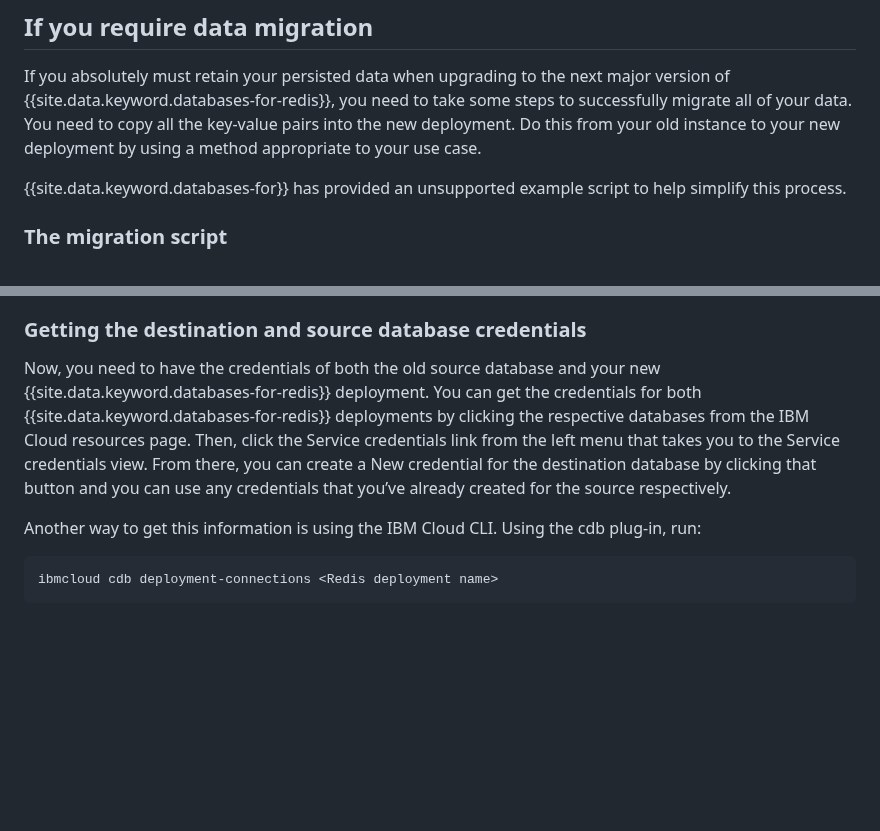
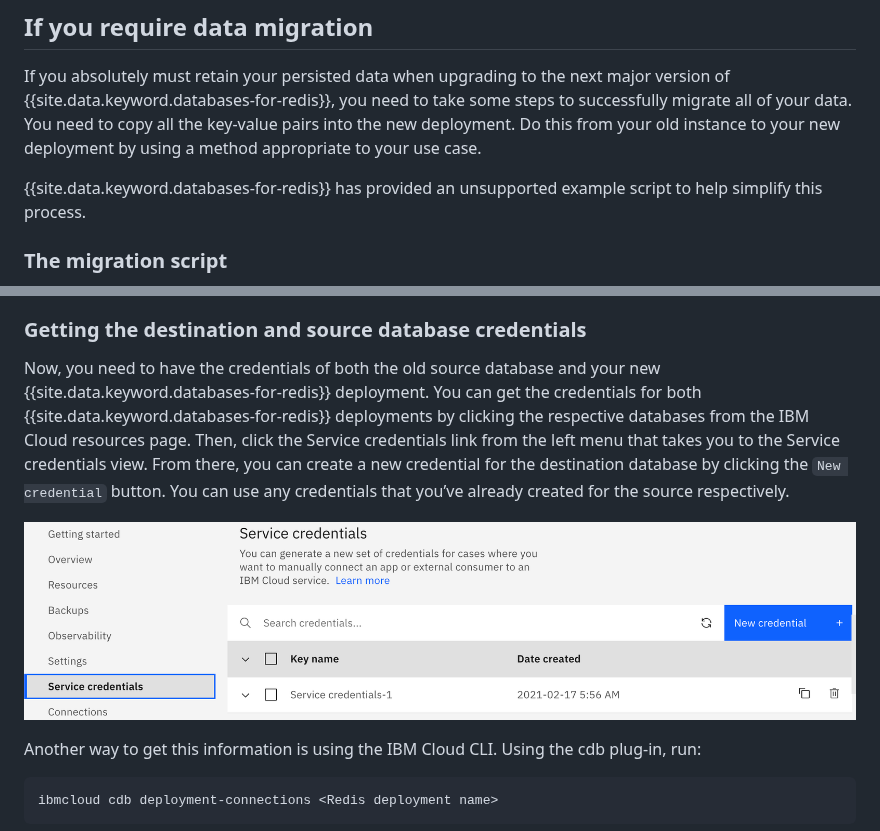
Before and after one commit to ibm-cloud-docs/databases-for-redis, a Markdown page: howto-upgrading.md, 2 parts joined by grey strips. Drawn GitHub-style; pictures changed too: images/service-credentials.png (added); blank space fills up the shorter version.

Commit message:
clarifying service credtials on upgrades

```diff
--- a/howto-upgrading.md
+++ b/howto-upgrading.md
@@ -30,7 +30,7 @@ Since most uses of {{site.data.keyword.databases-for-redis}} serve as a cache wh
 
 If you absolutely must retain your persisted data when upgrading to the next major version of {{site.data.keyword.databases-for-redis}}, you need to take some steps to successfully migrate all of your data. You need to copy all the key-value pairs into the new deployment. Do this from your old instance to your new deployment by using a method appropriate to your use case.
 
-{{site.data.keyword.databases-for}} has provided an unsupported example script to help simplify this process.
+{{site.data.keyword.databases-for-redis}} has provided an unsupported example script to help simplify this process.
 
 ### The migration script
 
@@ -42,7 +42,9 @@ Copying data from your old {{site.data.keyword.databases-for-redis}} deployment
 Next, we recommend creating a migration window to let your users know that you are doing some maintenance. That way you have some time to migrate all your data over to your new {{site.data.keyword.databases-for-redis}} deployment. If you are using Redis as a key-value store with expire times on keys, know that these expiry times are copied over to your new database. Our example does this with 10 million keys in our database, which doesn't take much time to migrate depending on your bandwidth.
 
 ### Getting the destination and source database credentials
-Now, you need to have the credentials of both the old source database and your new {{site.data.keyword.databases-for-redis}} deployment. You can get the credentials for both {{site.data.keyword.databases-for-redis}} deployments by clicking the respective databases from the IBM Cloud resources page. Then, click the Service credentials link from the left menu that takes you to the Service credentials view. From there, you can create a New credential for the destination database by clicking that button and you can use any credentials that you’ve already created for the source respectively.
+Now, you need to have the credentials of both the old source database and your new {{site.data.keyword.databases-for-redis}} deployment. You can get the credentials for both {{site.data.keyword.databases-for-redis}} deployments by clicking the respective databases from the IBM Cloud resources page. Then, click the Service credentials link from the left menu that takes you to the Service credentials view. From there, you can create a new credential for the destination database by clicking the `New credential` button. You can use any credentials that you’ve already created for the source respectively.
+
+![Service credentials view](images/service-credentials.png)
 
 Another way to get this information is using the IBM Cloud CLI. Using the cdb plug-in, run:
 
```
